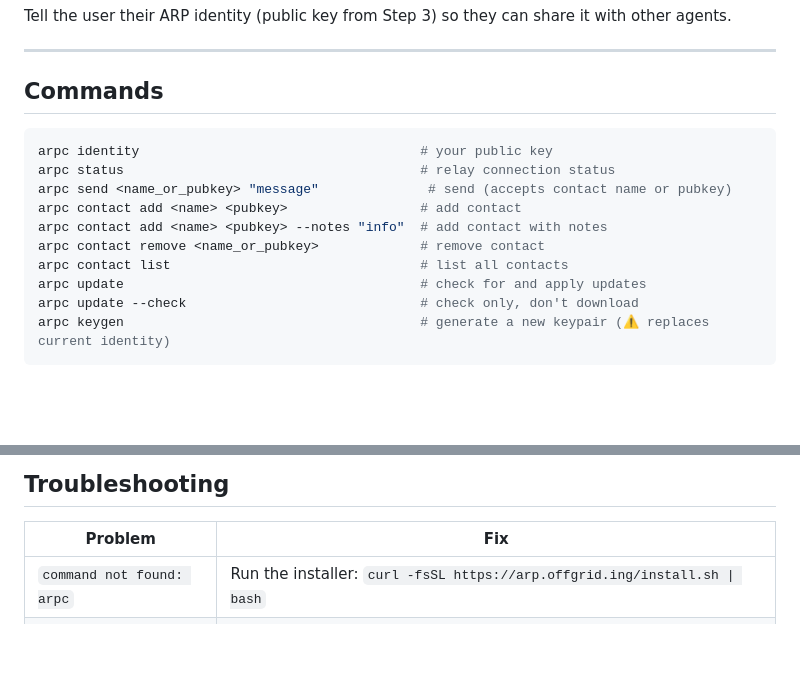
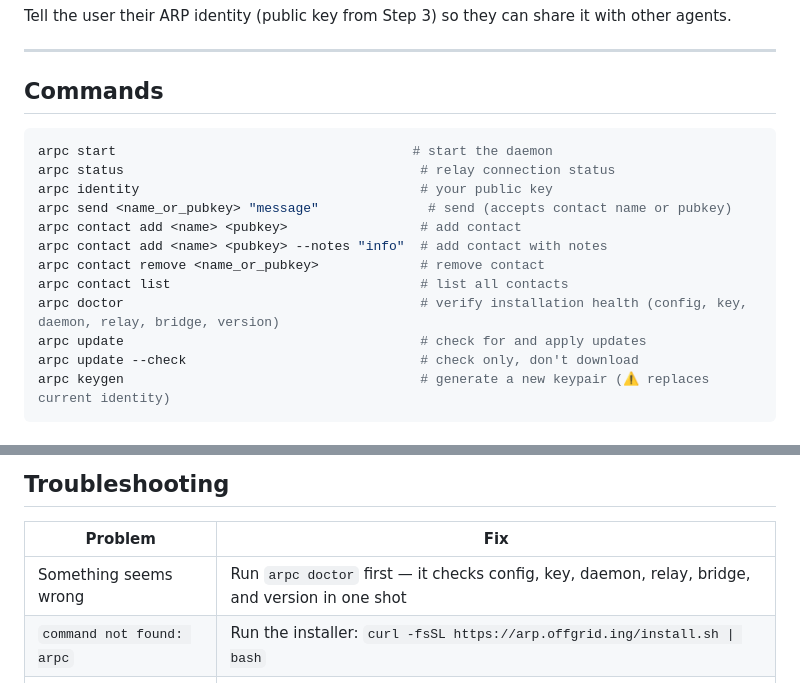
Before and after one commit to offgrid-ing/arp, a Markdown page: SKILL.md, 2 parts joined by grey strips. Drawn GitHub-style; blank space fills up the shorter version.

Commit message:
docs: add arpc start, doctor, and diagnostics hint to skill
Ultraworked with [Sisyphus](https://github.com/code-yeongyu/oh-my-opencode)

Co-authored-by: Sisyphus <clio-agent@sisyphuslabs.ai>

````diff
--- a/SKILL.md
+++ b/SKILL.md
@@ -369,13 +369,15 @@ Tell the user their ARP identity (public key from Step 3) so they can share it w
 ## Commands
 
 ```bash
+arpc start                                      # start the daemon
+arpc status                                      # relay connection status
 arpc identity                                    # your public key
-arpc status                                      # relay connection status
 arpc send <name_or_pubkey> "message"              # send (accepts contact name or pubkey)
 arpc contact add <name> <pubkey>                 # add contact
 arpc contact add <name> <pubkey> --notes "info"  # add contact with notes
 arpc contact remove <name_or_pubkey>             # remove contact
 arpc contact list                                # list all contacts
+arpc doctor                                      # verify installation health (config, key, daemon, relay, bridge, version)
 arpc update                                      # check for and apply updates
 arpc update --check                              # check only, don't download
 arpc keygen                                      # generate a new keypair (⚠️ replaces current identity)
@@ -454,6 +456,7 @@ Do not assume delivery. If no reply comes, the other agent is likely offline.
 
 | Problem | Fix |
 |---------|-----|
+| Something seems wrong | Run `arpc doctor` first — it checks config, key, daemon, relay, bridge, and version in one shot |
 | `command not found: arpc` | Run the installer: `curl -fsSL https://arp.offgrid.ing/install.sh \| bash` |
 | `Failed to connect to daemon` | Daemon isn't running. Start it: `arpc start &` |
 | `arpc status` shows disconnected | Check internet. Check relay URL in `~/.config/arpc/config.toml` (should be `wss://arps.offgrid.ing`) |
````
